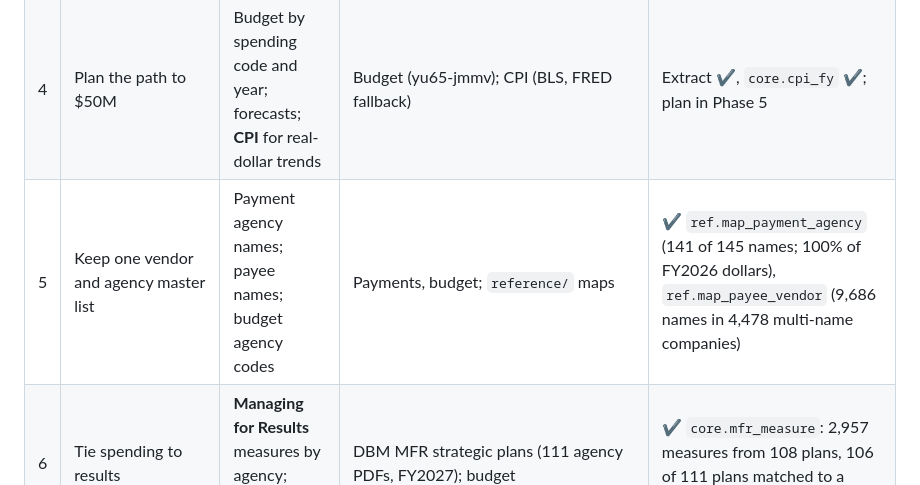
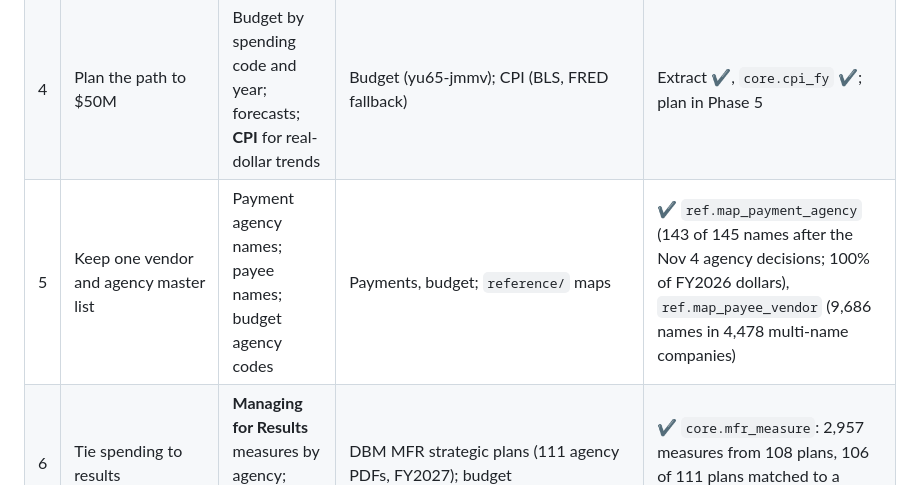
Before and after one commit to EVO3-Ecosystem/gmi-savings-tracker, a Markdown page: docs/recommendations.md, the part around the change. GitHub-like rendering.

```diff
--- a/docs/recommendations.md
+++ b/docs/recommendations.md
@@ -8,7 +8,7 @@ The GMI Savings Tracker's Overview recommends six steps. Each is produced by the
 | 2 | Confirm which reported savings recur | GMI's reported items; payments to matching vendors each year; status history | `reference/gmi_reported_savings.csv` (14 items); payments | Reference ✔; checks in Phase 5 |
 | 3 | Name the seven renegotiated contracts | Vendor payments FY2025 vs FY2026 | Payments | Extract ✔; candidate search in Phase 5 |
 | 4 | Plan the path to $50M | Budget by spending code and year; forecasts; **CPI** for real-dollar trends | Budget (yu65-jmmv); CPI (BLS, FRED fallback) | Extract ✔, `core.cpi_fy` ✔; plan in Phase 5 |
-| 5 | Keep one vendor and agency master list | Payment agency names; payee names; budget agency codes | Payments, budget; `reference/` maps | ✔ `ref.map_payment_agency` (141 of 145 names; 100% of FY2026 dollars), `ref.map_payee_vendor` (9,686 names in 4,478 multi-name companies) |
+| 5 | Keep one vendor and agency master list | Payment agency names; payee names; budget agency codes | Payments, budget; `reference/` maps | ✔ `ref.map_payment_agency` (143 of 145 names after the Nov 4 agency decisions; 100% of FY2026 dollars), `ref.map_payee_vendor` (9,686 names in 4,478 multi-name companies) |
 | 6 | Tie spending to results | **Managing for Results** measures by agency; spending by agency | DBM MFR strategic plans (111 agency PDFs, FY2027); budget | ✔ `core.mfr_measure`: 2,957 measures from 108 plans, 106 of 111 plans matched to a budget agency |
 
 Context added for all six: federal grants to Maryland governments (USAspending, `core.fact_federal_award`) to separate federal from General Fund savings, and population (Census estimates, `core.fact_population`) for spending per resident.
```
Also changed, not shown: README.md (+1 -1 lines), docs/figures/data_hierarchy.png, docs/figures/pipeline.png, docs/figures/reconciliation.png, docs/figures/vendor_concentration_hhi.png.
